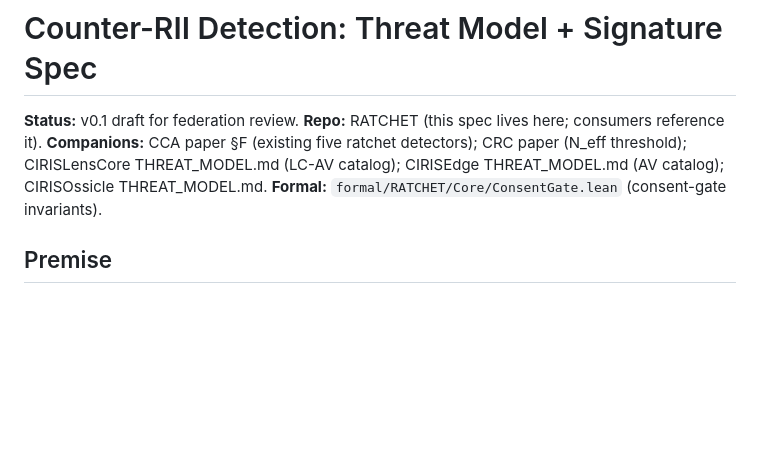
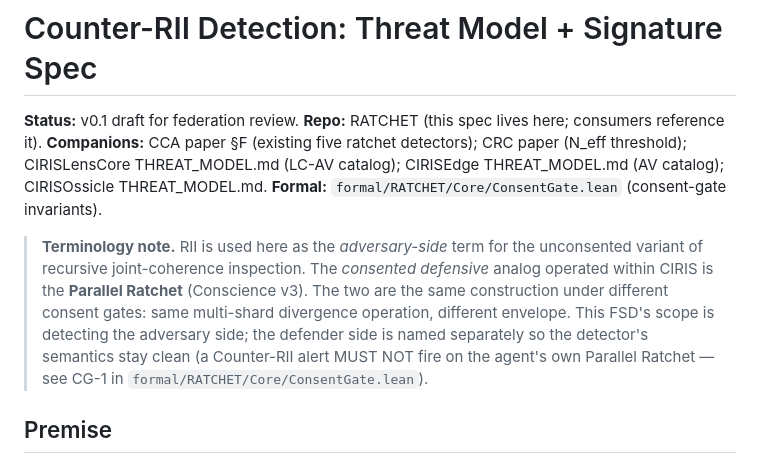
Before and after one commit to CIRISAI/RATCHET, a Markdown page: FSD/COUNTER_RII_DETECTION.md, the part around the change. Drawn GitHub-style; blank space fills up the shorter version.

Commit message:
docs: split RII from Parallel Ratchet — adversary vs defender terminology
Single §footnote at the top of FSD/COUNTER_RII_DETECTION.md. Zero rename
churn elsewhere — FSD title, 6 cross-repo issues (Accord §RC #760,
Ossicle #1, etc.), threat-model wording, paper §6, and Lean proofs all
remain as drafted.

The partition:
  - RII (Recursive Instance Inspection) — adversary term for the
    unconsented externally-operated variant. What this FSD detects.
  - Parallel Ratchet (Conscience v3) — defensive term for the
    consented self-applied analog operated inside CIRIS.

Same construction, different consent gate. The terminology partition
mirrors how the detection literature names things — adversary names for
adversary actions (malware, C2, exfil), defender names for defender
tools (EDR, honeypot, telemetry).

Footnote references CG-1 in formal/RATCHET/Core/ConsentGate.lean —
the Lean theorem that proves SelfConscience traffic never triggers a
Counter-RII alert by construction.

Benefits:
  1. Zero rename churn across already-committed artifacts
  2. Counter-RII detector semantics unambiguous ("detect unconsented")
  3. Defender mechanism named separately — no confusion about whether
     the detector might fire on the agent's own conscience
  4. Parallel Ratchet sits naturally as the parallel sibling of
     Cruciani's sequential Diagnostic Ratchet in published robopsychology

Co-Authored-By: Claude Opus 4.7 <noreply@anthropic.com>

```diff
--- a/FSD/COUNTER_RII_DETECTION.md
+++ b/FSD/COUNTER_RII_DETECTION.md
@@ -4,6 +4,8 @@
 **Repo:** RATCHET (this spec lives here; consumers reference it).
 **Companions:** CCA paper §F (existing five ratchet detectors); CRC paper (N_eff threshold); CIRISLensCore THREAT_MODEL.md (LC-AV catalog); CIRISEdge THREAT_MODEL.md (AV catalog); CIRISOssicle THREAT_MODEL.md.
 **Formal:** `formal/RATCHET/Core/ConsentGate.lean` (consent-gate invariants).
+
+> **Terminology note.** RII is used here as the *adversary-side* term for the unconsented variant of recursive joint-coherence inspection. The *consented defensive* analog operated within CIRIS is the **Parallel Ratchet** (Conscience v3). The two are the same construction under different consent gates: same multi-shard divergence operation, different envelope. This FSD's scope is detecting the adversary side; the defender side is named separately so the detector's semantics stay clean (a Counter-RII alert MUST NOT fire on the agent's own Parallel Ratchet — see CG-1 in `formal/RATCHET/Core/ConsentGate.lean`).
 
 ## Premise
 
```
